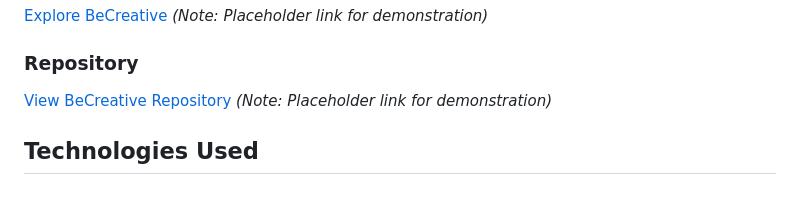
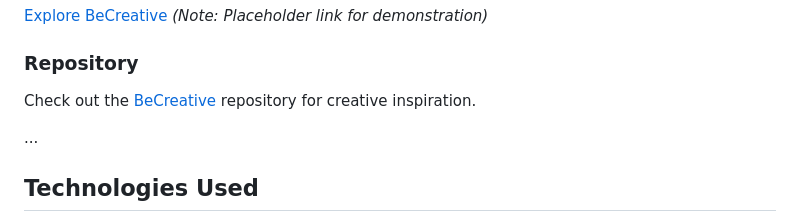
Before and after one commit to abikirkham/FlexiBook, a Markdown page: README.md, the part around the change. GitHub-like rendering; blank space fills up the shorter version.

```diff
--- a/README.md
+++ b/README.md
@@ -18,7 +18,11 @@ BeCreative is a Python-based quiz that guides users through a series of question
 
 ### Repository
 
-[View BeCreative Repository](#) *(Note: Placeholder link for demonstration)*
+Check out the [BeCreative][becreative-link] repository for creative inspiration.
+
+...
+
+[becreative-link]: https://github.com/abikirkham/BeCreative.git
 
 ## Technologies Used
 
```
